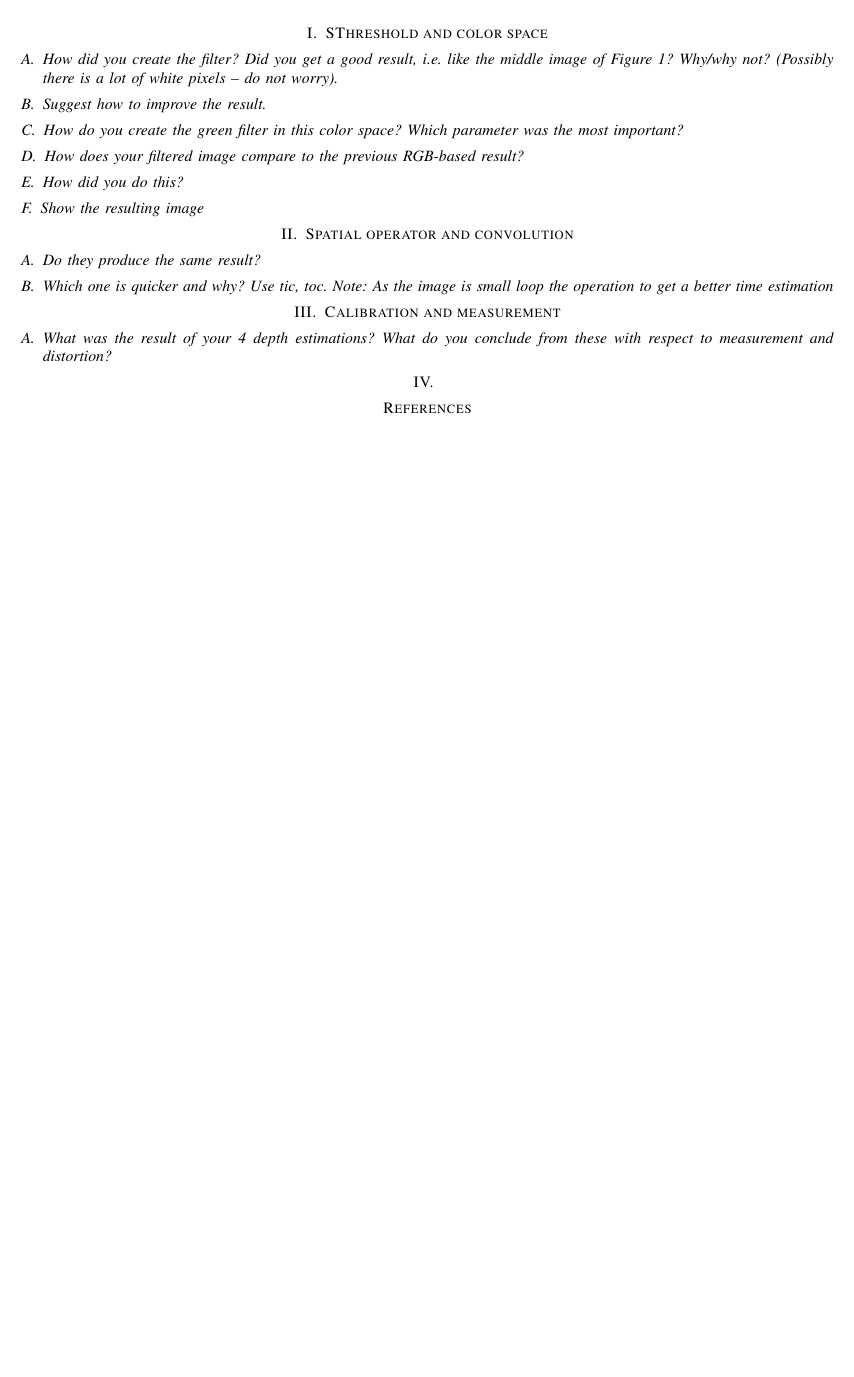
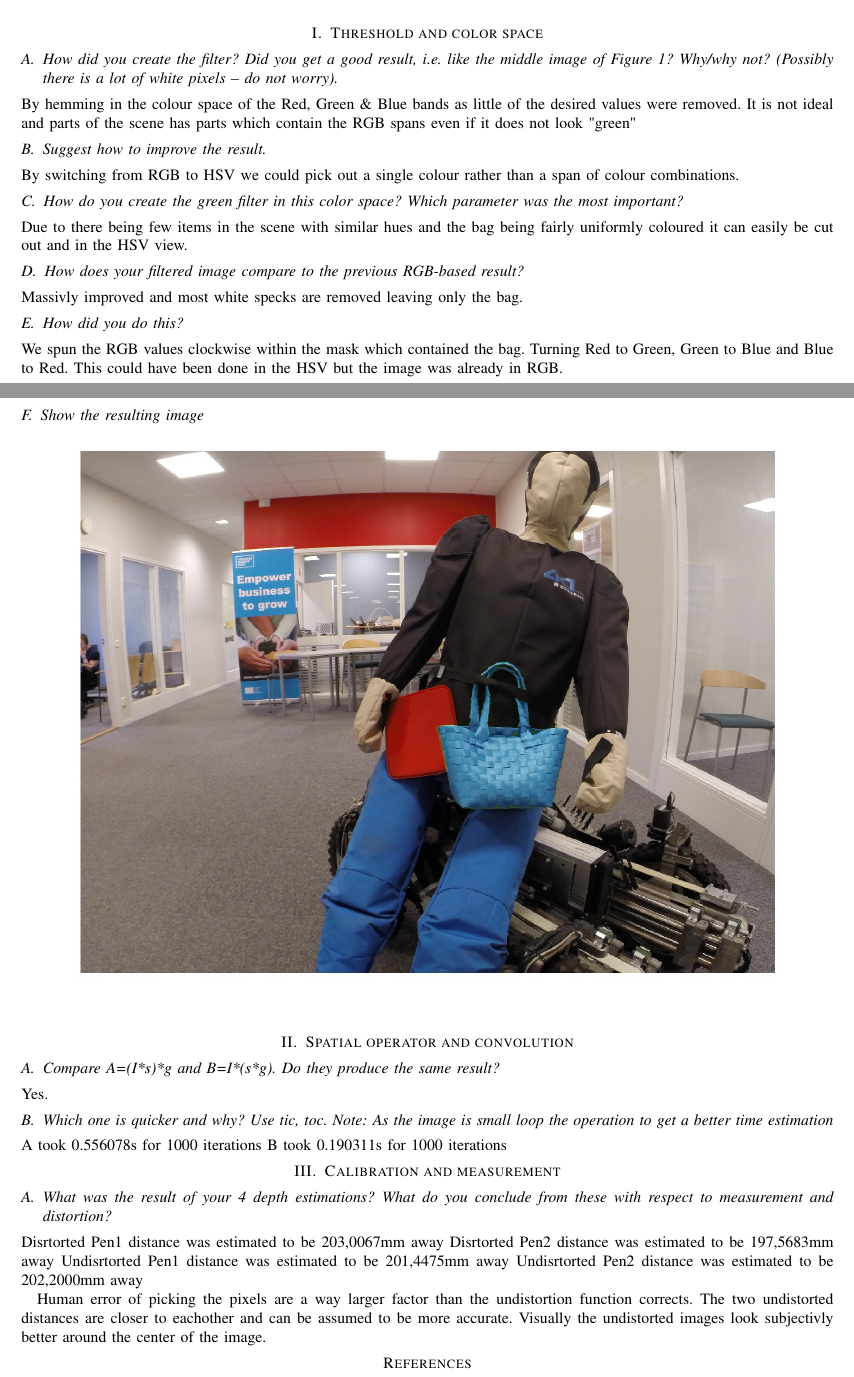
Before and after one commit to Ashley-Bjors/ELA212-Electrical-Measurement-System, a LaTeX paper (MATLAB/Rapport/main.tex, which reads MATLAB/Rapport/Block1.tex): part of the page before the commit and two parts of pages 1 and 2 of 2 after it, the two joined at a grey line, cut so that both start at the same text, the shorter picture padded with empty space. Compiled offline with pdfLaTeX.

Commit message:
modified:   MATLAB/Rapport/Block1.tex 	new file:   MATLAB/Rapport/bluebag.jpg 	modified:   MATLAB/Rapport/main.aux 	modified:   MATLAB/Rapport/main.log 	modified:   MATLAB/Rapport/main.out 	modified:   MATLAB/Rapport/main.pdf 	modified:   MATLAB/Rapport/main.synctex.gz

```diff
--- a/MATLAB/Rapport/Block1.tex
+++ b/MATLAB/Rapport/Block1.tex
@@ -1,13 +1,27 @@
-\section{SThreshold and color space}
+\section{Threshold and color space}
 \subsection{How did you create the filter? Did you get a good result, i.e. like the middle image of Figure 1? Why/why not? (Possibly there is a lot of white pixels – do not worry).}
+By hemming in the colour space of the Red, Green \& Blue bands as little of the desired values were removed. It is not ideal and parts of the scene has parts which contain the RGB spans even if it does not look "green"
 \subsection{Suggest how to improve the result.}
+By switching from RGB to HSV we could pick out a single colour rather than a span of colour combinations.
 \subsection{How do you create the green filter in this color space? Which parameter was the most important?}
+Due to there being few items in the scene with similar hues and the bag being fairly uniformly coloured it can easily be cut out and in the HSV view.
 \subsection{How does your filtered image compare to the previous RGB-based result?}
+Massivly improved and most white specks are removed leaving only the bag.
 \subsection{How did you do this?}
+We spun the RGB values clockwise within the mask which contained the bag. Turning Red to Green, Green to Blue and Blue to Red. This could have been done in the HSV but the image was already in RGB.
 \subsection{Show the resulting image}
+\includegraphics[width=\textwidth]{./bluebag.jpg}
 \section{Spatial operator and convolution}
-\subsection{Do they produce the same result?}
+\subsection{Compare A=(I*s)*g and B=I*(s*g). Do they produce the same result?}
+Yes.
 \subsection{Which one is quicker and why? Use tic, toc. Note: As the image is small loop the operation to get a better time estimation}
+A took 0.556078s for 1000 iterations
+B took 0.190311s for 1000 iterations
 \section{Calibration and measurement}
 \subsection{What was the result of your 4 depth estimations? What do you conclude from these with respect to measurement and distortion?}
-\section{}
+Disrtorted Pen1 distance was estimated to be 203,0067mm away
+Disrtorted Pen2 distance was estimated to be 197,5683mm away
+Undisrtorted Pen1 distance was estimated to be 201,4475mm away
+Undisrtorted Pen2 distance was estimated to be 202,2000mm away
+
+Human error of picking the pixels are a way larger factor than the undistortion function corrects. The two undistorted distances are closer to eachother and can be assumed to be more accurate. Visually the undistorted images look subjectivly better around the center of the image.
```
Also changed, not shown: MATLAB/Rapport/bluebag.jpg (added), MATLAB/Rapport/main.pdf, 4 other files.
